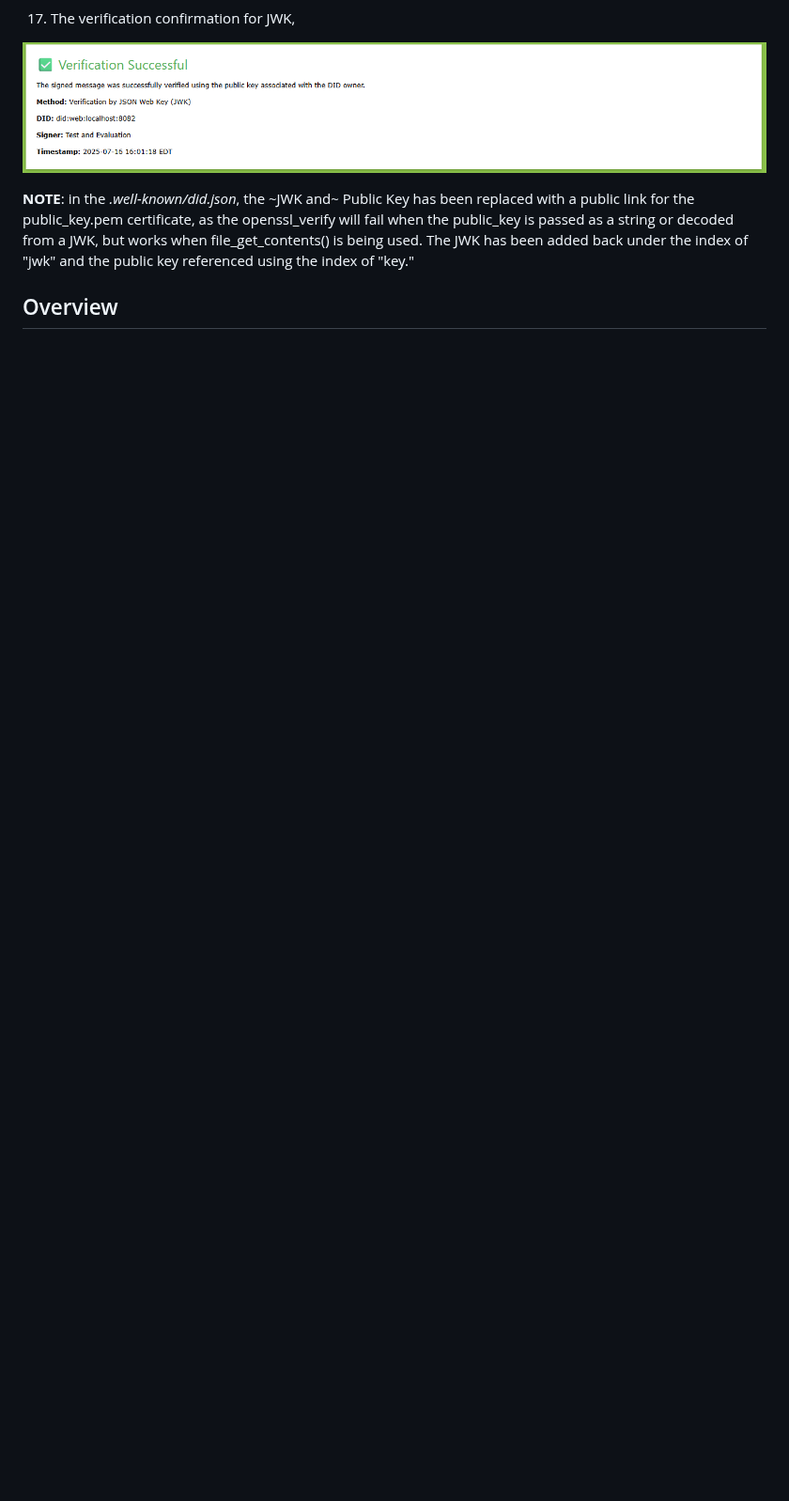
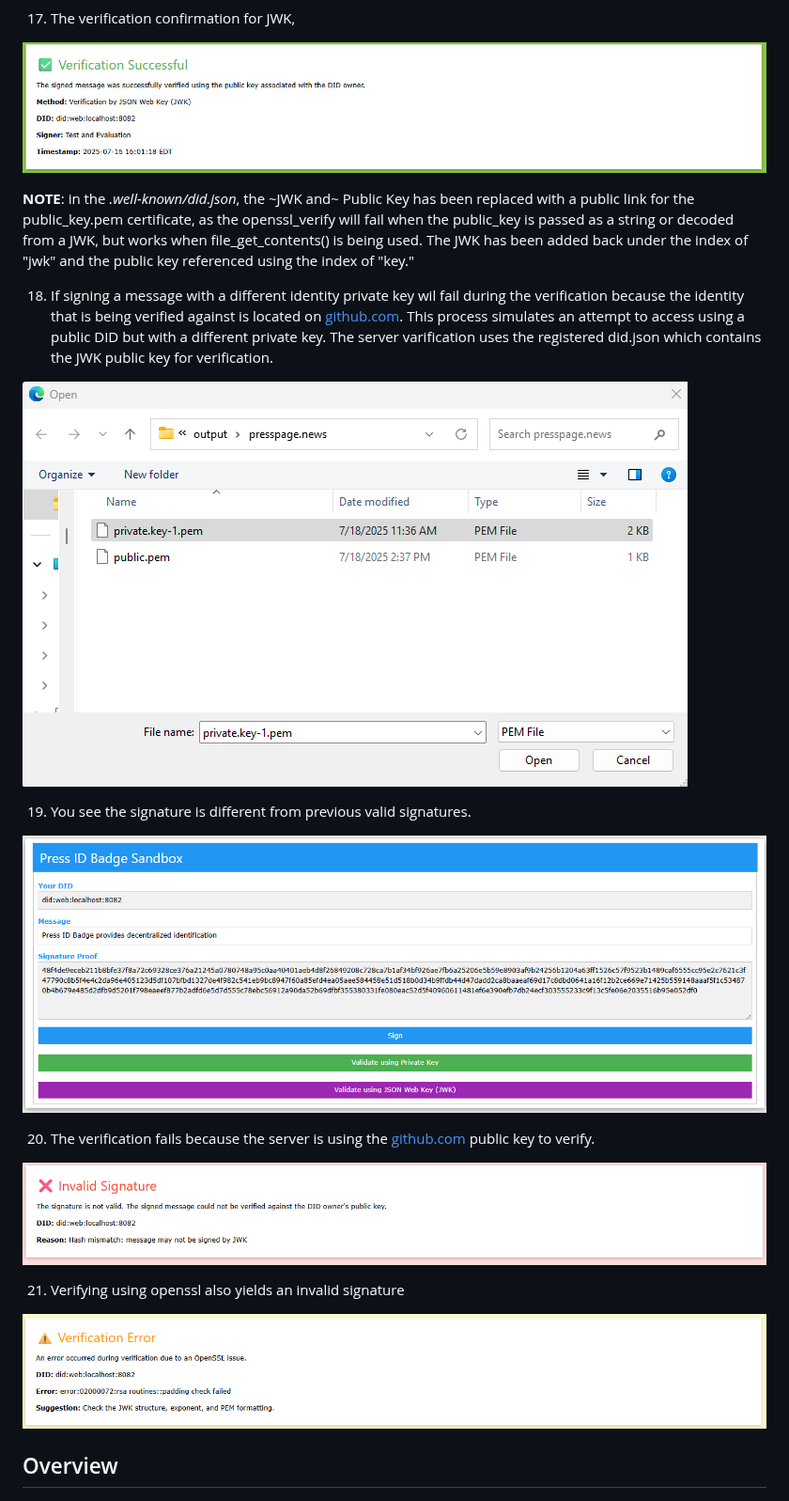
Before and after one commit to VerifiedPress/press-id-badge, a Markdown page: public/README.md, the part around the change. Shown at 94% size. Drawn GitHub-style; blank space fills up the shorter version.

Commit message:
add invalid signature testing

```diff
--- a/public/README.md
+++ b/public/README.md
@@ -70,6 +70,23 @@ with an updated verification confirmation,
 ![Verification using JWK](../images/screenshot-11.png)
 
 **NOTE**: in the *.well-known/did.json*, the ~JWK and~ Public Key has been replaced with a public link for the public_key.pem certificate, as the openssl_verify will fail when the public_key is passed as a string or decoded from a JWK, but works when file_get_contents(<URL>) is being used. The JWK has been added back under the index of "jwk" and the public key referenced using the index of "key."
+
+18. If signing a message with a different identity private key wil fail during the verification because the identity that is being verified against is located on [github.com](https://github.com/VerifiedPress/press-id-badge/raw/refs/heads/main/public/.well-known/did.json). This process simulates an attempt to access using a public DID but with a different private key. The server varification uses the registered did.json which contains the JWK public key for verification.
+
+![Signing with a different private key](../images/screenshot-12.png)
+
+19. You see the signature is different from previous valid signatures.
+
+![Different signatures](../images/screenshot-13.png)
+
+20. The verification fails because the server is using the [github.com](https://github.com/VerifiedPress/press-id-badge/raw/refs/heads/main/public/.well-known/did.json) public key to verify.
+
+![Invalid signature](../images/screenshot-14.png)
+
+21. Verifying using openssl also yields an invalid signature
+
+![Invalid signature detection by openssl](../images/screenshot-15.png)
+
 
 ## Overview
 ![overview](../images/updated-blockdiagram-with-flow.png)
```
